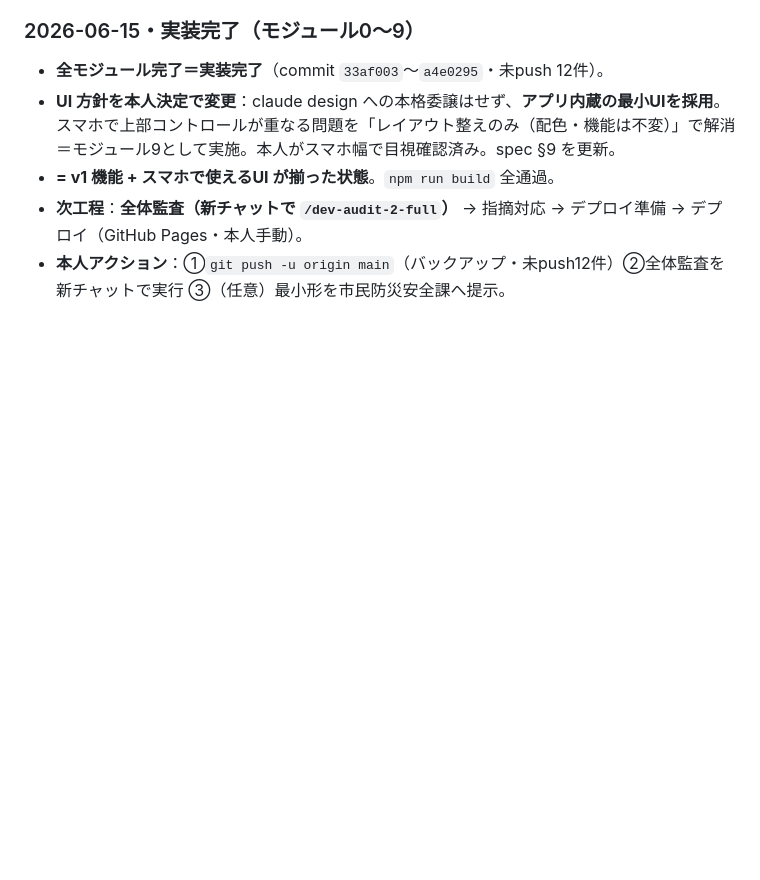
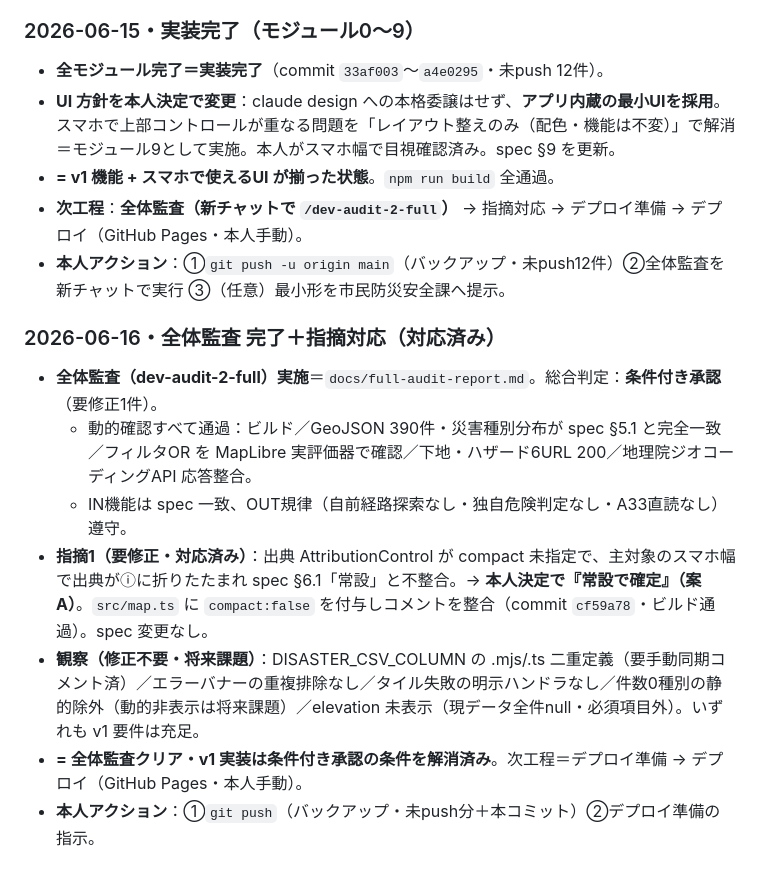
Before and after one commit to shg195/matsuyama-hinan-map, a Markdown page: 上流からの指示.md, the part around the change. GitHub-like rendering; blank space fills up the shorter version.

Commit message:
docs: 全体監査クリアの対応状況を追記（指摘1対応済み・closeout）
Co-Authored-By: Claude Opus 4.8 (1M context) <noreply@anthropic.com>

```diff
--- a/上流からの指示.md
+++ b/上流からの指示.md
@@ -88,3 +88,12 @@
 - **= v1 機能 + スマホで使えるUI が揃った状態**。`npm run build` 全通過。
 - **次工程**：**全体監査（新チャットで `/dev-audit-2-full`）** → 指摘対応 → デプロイ準備 → デプロイ（GitHub Pages・本人手動）。
 - **本人アクション**：①`git push -u origin main`（バックアップ・未push12件）②全体監査を新チャットで実行 ③（任意）最小形を市民防災安全課へ提示。
+
+### 2026-06-16・全体監査 完了＋指摘対応（対応済み）
+- **全体監査（dev-audit-2-full）実施**＝`docs/full-audit-report.md`。総合判定：**条件付き承認**（要修正1件）。
+  - 動的確認すべて通過：ビルド／GeoJSON 390件・災害種別分布が spec §5.1 と完全一致／フィルタOR を MapLibre 実評価器で確認／下地・ハザード6URL 200／地理院ジオコーディングAPI 応答整合。
+  - IN機能は spec 一致、OUT規律（自前経路探索なし・独自危険判定なし・A33直読なし）遵守。
+- **指摘1（要修正・対応済み）**：出典 AttributionControl が compact 未指定で、主対象のスマホ幅で出典がⓘに折りたたまれ spec §6.1「常設」と不整合。→ **本人決定で『常設で確定』（案A）**。`src/map.ts` に `compact:false` を付与しコメントを整合（commit `cf59a78`・ビルド通過）。spec 変更なし。
+- **観察（修正不要・将来課題）**：DISASTER_CSV_COLUMN の .mjs/.ts 二重定義（要手動同期コメント済）／エラーバナーの重複排除なし／タイル失敗の明示ハンドラなし／件数0種別の静的除外（動的非表示は将来課題）／elevation 未表示（現データ全件null・必須項目外）。いずれも v1 要件は充足。
+- **= 全体監査クリア・v1 実装は条件付き承認の条件を解消済み**。次工程＝デプロイ準備 → デプロイ（GitHub Pages・本人手動）。
+- **本人アクション**：①`git push`（バックアップ・未push分＋本コミット）②デプロイ準備の指示。
```
